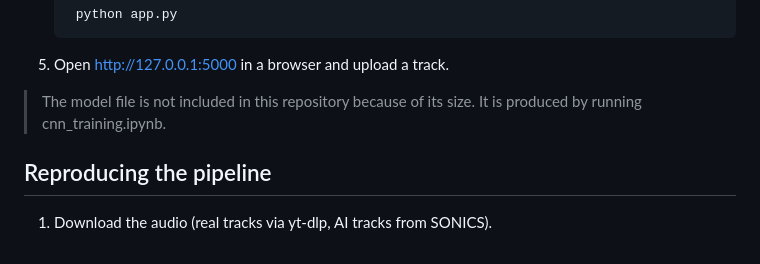
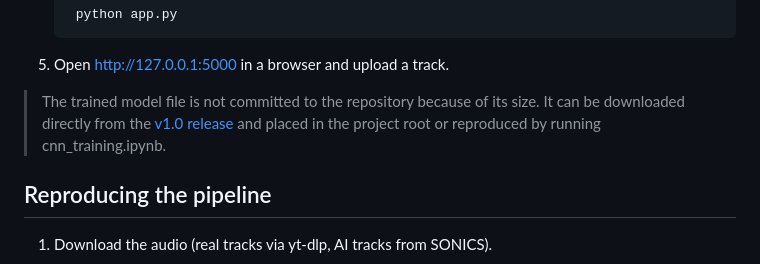
Before and after one commit to cianbond/ai-music-detector, a Markdown page: README.md, the part around the change. Rendered like a GitHub page.

Commit message:
Point README to v1.0 release for model download

```diff
--- a/README.md
+++ b/README.md
@@ -98,7 +98,7 @@ The web application needs PostgreSQL installed and running and the trained model
 
 5. Open http://127.0.0.1:5000 in a browser and upload a track.
 
-> The model file is not included in this repository because of its size. It is produced by running cnn_training.ipynb.
+> The trained model file is not committed to the repository because of its size. It can be downloaded directly from the [v1.0 release](https://github.com/cianbond/ai-music-detector/releases/download/v1.0/cnn_resnet18_best.pth) and placed in the project root or reproduced by running cnn_training.ipynb.
 
 ## Reproducing the pipeline
 1. Download the audio (real tracks via yt-dlp, AI tracks from SONICS).
```
